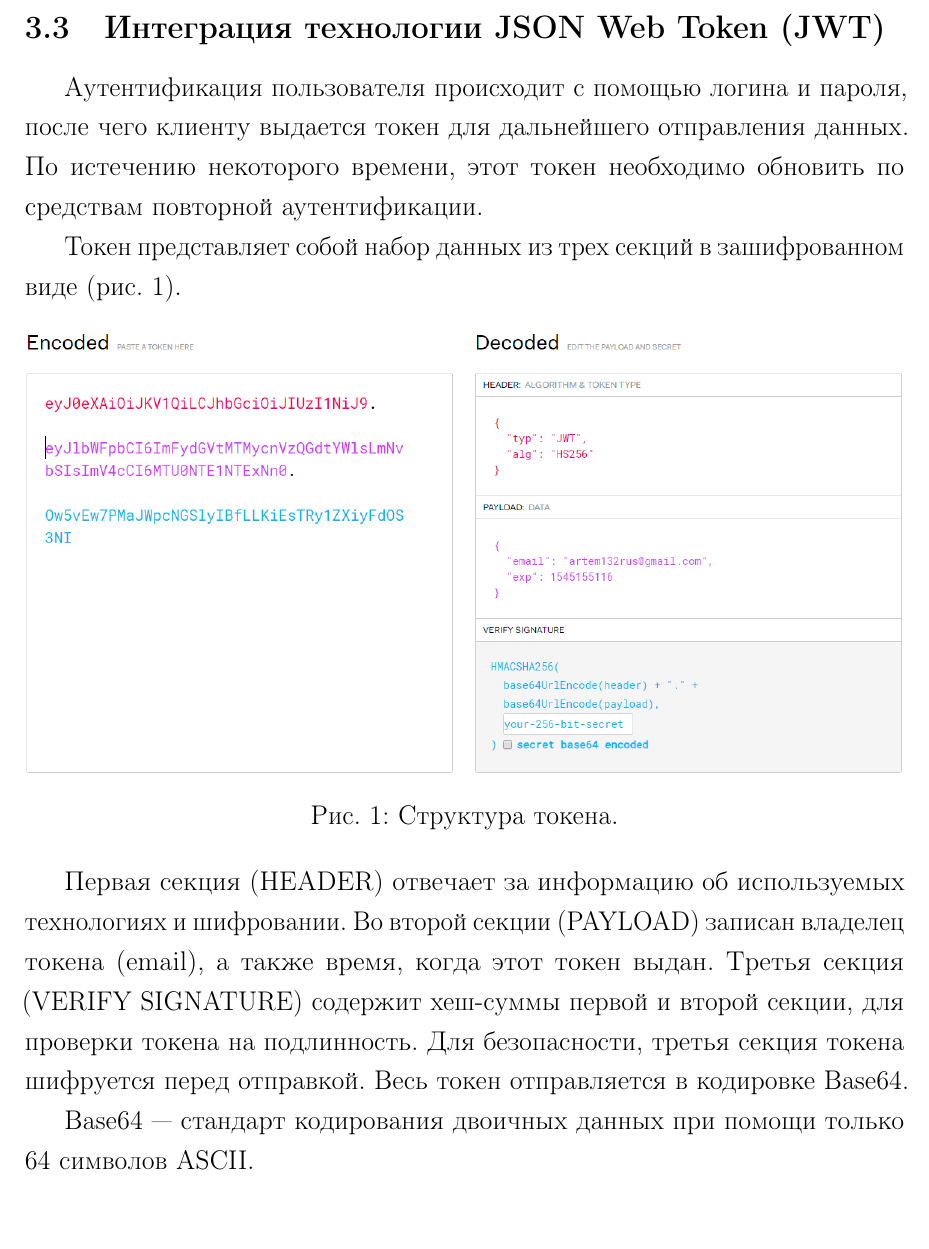
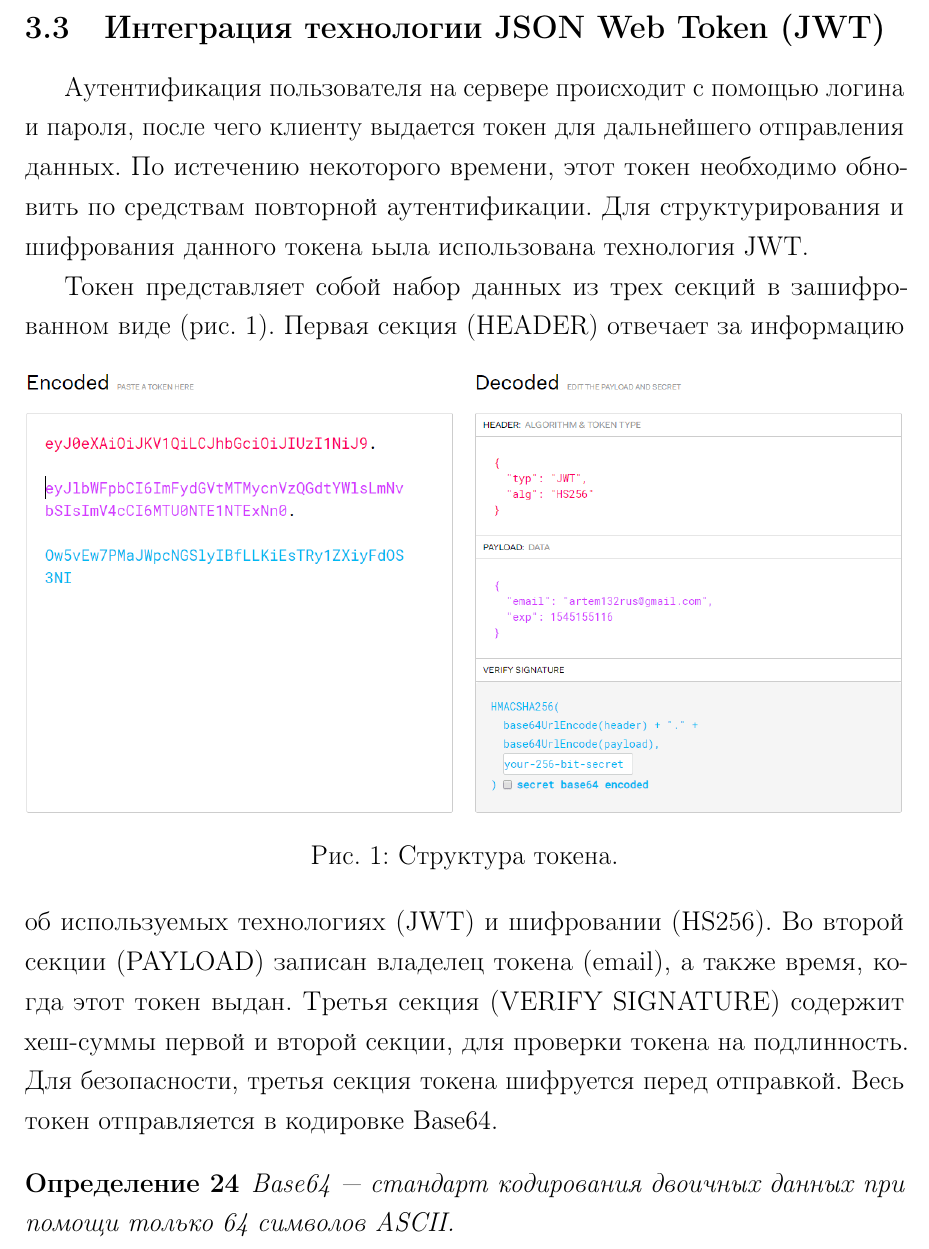
Before and after one commit to DvaMishkiLapa/diplom_se_2019, a LaTeX thesis (diplom.tex, which reads main.tex): part of page 10 of 55, cut so that both start at the same text, the shorter picture padded with empty space. Compiled offline with pdfLaTeX.

Commit message:
Completed Integration of JSON Web Token

```diff
--- a/main.tex
+++ b/main.tex
@@ -209,19 +209,24 @@ Gunicorn и логики архитектуры. Так же необходим
 
 \clearpage
 \subsection{Интеграция технологии JSON Web Token (JWT)}
-Аутентификация пользователя происходит с помощью логина и пароля, после чего клиенту выдается токен для дальнейшего отправления данных. По истечению некоторого времени, этот токен необходимо обновить по средствам повторной аутентификации.
+Аутентификация пользователя на сервере происходит с помощью логина и пароля, после чего клиенту выдается токен для дальнейшего отправления данных.
+По истечению некоторого времени, этот токен необходимо обновить по средствам повторной аутентификации.
+Для структурирования и шифрования данного токена ьыла использована технология JWT.
 
 Токен представляет собой набор данных из трех секций в зашифрованном виде (рис. \ref{fig:token1}).
-
 \begin{figure}[h]
     \centering
     \includegraphics[width=1\linewidth]{img/token1.png}
     \caption{Cтруктура токена.}
     \label{fig:token1}
 \end{figure}
-Первая секция (HEADER) отвечает за информацию об используемых технологиях и шифровании. Во второй секции (PAYLOAD) записан владелец токена (email), а также время, когда этот токен выдан. Третья секция (VERIFY SIGNATURE) содержит хеш-суммы первой и второй секции, для проверки токена на подлинность. Для безопасности, третья секция токена шифруется перед отправкой. Весь токен отправляется в кодировке Base64.
-
-Base64 --- стандарт кодирования двоичных данных при помощи только 64 символов ASCII.
+Первая секция (HEADER) отвечает за информацию об используемых технологиях (JWT) и шифровании (HS256).
+Во второй секции (PAYLOAD) записан владелец токена (email), а также время, когда этот токен выдан.
+Третья секция (VERIFY SIGNATURE) содержит хеш-суммы первой и второй секции, для проверки токена на подлинность.
+Для безопасности, третья секция токена шифруется перед отправкой. Весь токен отправляется в кодировке Base64.
+\begin{definition}
+   Base64 --- стандарт кодирования двоичных данных при помощи только 64 символов ASCII.
+\end{definition}
 
 
 \clearpage
```
Also changed, not shown: diplom.pdf.
